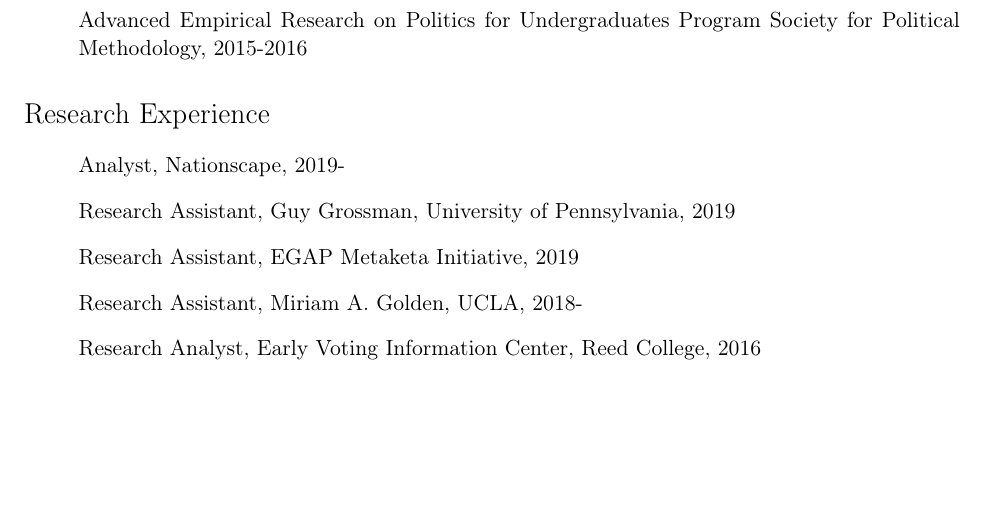
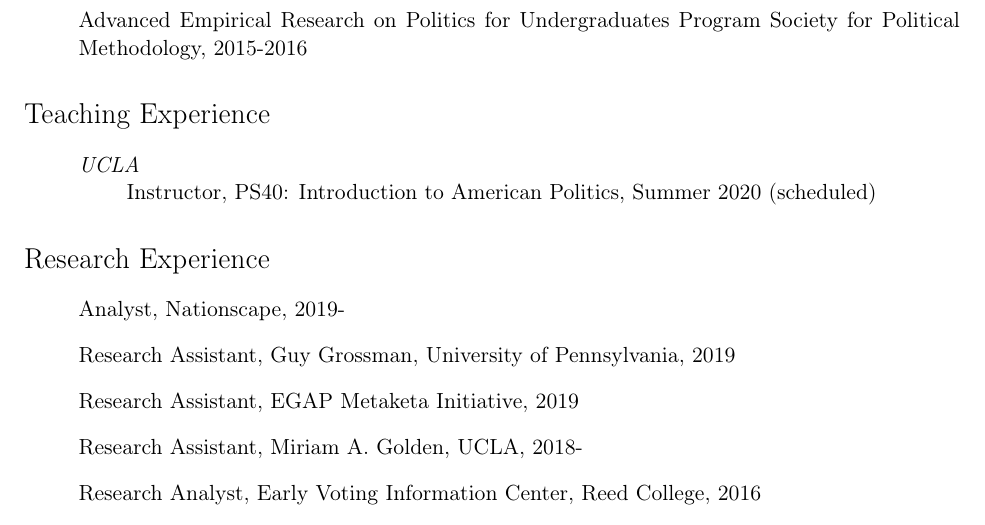
Before and after one commit to hamelbrian/hamelbrian.github.io, a LaTeX CV (files/hamel_cv.tex): part of page 3 of 3, cut so that both start at the same text, the shorter picture padded with empty space. Compiled offline with pdfLaTeX.

Commit message:
Update website

```diff
--- a/files/hamel_cv.tex
+++ b/files/hamel_cv.tex
@@ -201,6 +201,20 @@
 
 \end{enumerate}
 
+\section*{Teaching Experience}
+
+\begin{enumerate}[topsep = 0pt, itemsep = -1ex, partopsep  = 1ex, parsep = 1ex]
+
+	\item[] \textit{UCLA}
+
+	\begin{enumerate}[topsep = 0pt, itemsep = -1ex, partopsep = -1ex, parsep = 1ex]
+
+		\item[] Instructor, PS40: Introduction to American Politics, Summer 2020 (scheduled)
+
+	\end{enumerate}
+
+\end{enumerate}
+
 \section*{Research Experience}
 
 \begin{enumerate}[topsep = 0pt, itemsep = 1ex, partopsep  = 1ex, parsep = 1ex]
```
Also changed, not shown: files/hamel_cv.pdf, 3 other files.
